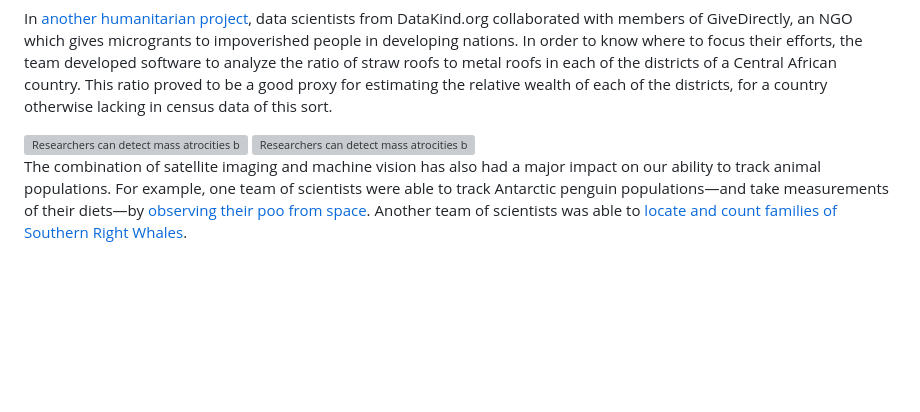
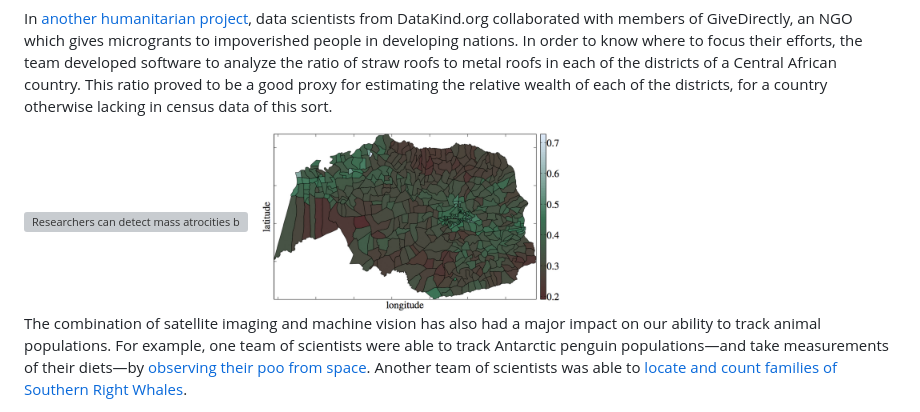
Before and after one commit to CreativeInquiry/terrapattern-website, a Markdown page: content/about_5_inspirations.md, the part around the change. GitHub-like rendering; pictures changed too: content/images/16x9_datakind.jpg (added); blank space fills up the shorter version; grey boxes are pictures that could not be loaded.

Commit message:
wow so close

```diff
--- a/content/about_5_inspirations.md
+++ b/content/about_5_inspirations.md
@@ -19,7 +19,7 @@ At the Harvard Humanitarian Initative's "Signal Program on Human Security and Te
 In [another humanitarian project](http://krvarshney.github.io/pubs/AbelsonVS_kdd2014.pdf), data scientists from DataKind.org collaborated with members of GiveDirectly, an NGO which gives microgrants to impoverished people in developing nations. In order to know where to focus their efforts, the team developed software to analyze the ratio of straw roofs to metal roofs in each of the districts of a Central African country. This ratio proved to be a good proxy for estimating the relative wealth of each of the districts, for a country otherwise lacking in census data of this sort.
 
 <img width="320" height="180" src="images/16x9_tukul_detector_hhi.jpg" alt="Researchers can detect mass atrocities by identifying domestic dwellings, known as 'tukuls', that have been razed in South Sudan. Image credit: The Signal Program on Human Security and Technology at the Harvard Humanitarian Initiative." />
-<img width="320" height="180" src="images/16x9_tukul_detector_hhi.jpg" alt="Researchers can detect mass atrocities by identifying domestic dwellings, known as 'tukuls', that have been razed in South Sudan. Image credit: The Signal Program on Human Security and Technology at the Harvard Humanitarian Initiative." />
+<img width="320" height="180" src="images/16x9_datakind.jpg" alt="Researcherss measure the ratio of metal to straw roofs as a proxy to understand the economic output of a given region." />
 
 The combination of satellite imaging and machine vision has also had a major impact on our ability to track animal populations. For example, one team of scientists were able to track Antarctic penguin populations&mdash;and take measurements of their diets&mdash;by [observing their poo from space](http://www.bbc.com/earth/story/20141210-surprising-use-of-penguin-poo). Another team of scientists was able to [locate and count families of Southern Right Whales](http://journals.plos.org/plosone/article?id=10.1371/journal.pone.0088655).
 
```
Also changed, not shown: content/images/4x3_datakind.jpg (added).
